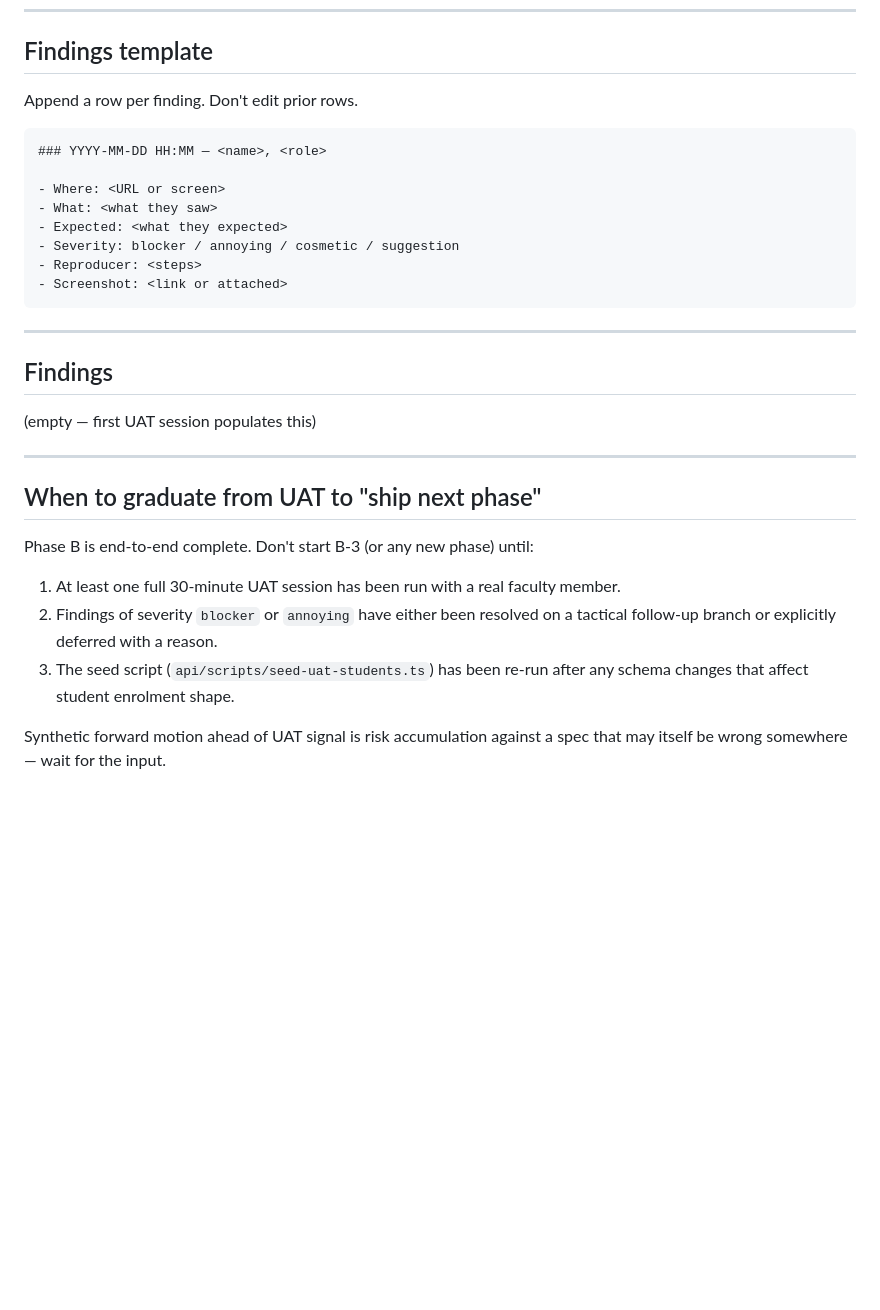
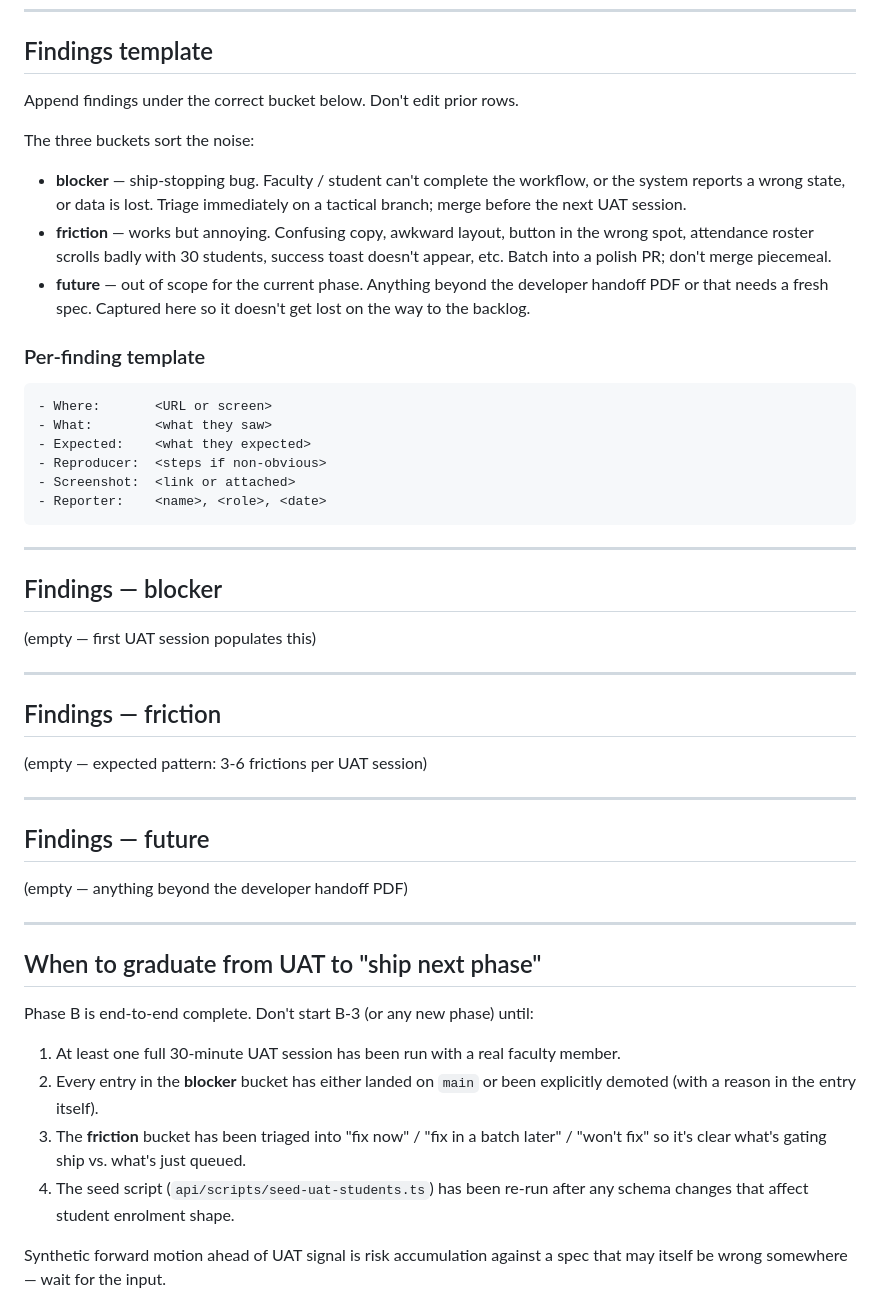
Before and after one commit to viditkbhatnagar/India-Learns-LMS, a Markdown page: UAT-NOTES.md, the part around the change. GitHub-like rendering; blank space fills up the shorter version.

Commit message:
docs(uat): split findings template into blocker / friction / future
Three-bucket triage from the post-B-2 review. Lets us scan a UAT session
fast: ship-stopping bugs first, polish next, backlog last.

Replaces the prior flat-list template (severity field per finding) with
explicit buckets + sharper "graduate" criteria — the next phase doesn't
start until every blocker has either landed or been explicitly demoted.

Co-Authored-By: Claude Opus 4.7 (1M context) <noreply@anthropic.com>

````diff
--- a/UAT-NOTES.md
+++ b/UAT-NOTES.md
@@ -50,24 +50,49 @@ anything that takes longer than the time-box or feels off.
 
 ## Findings template
 
-Append a row per finding. Don't edit prior rows.
+Append findings under the correct bucket below. Don't edit prior rows.
+
+The three buckets sort the noise:
+
+- **blocker** — ship-stopping bug. Faculty / student can't complete the
+  workflow, or the system reports a wrong state, or data is lost. Triage
+  immediately on a tactical branch; merge before the next UAT session.
+- **friction** — works but annoying. Confusing copy, awkward layout,
+  button in the wrong spot, attendance roster scrolls badly with 30
+  students, success toast doesn't appear, etc. Batch into a polish PR;
+  don't merge piecemeal.
+- **future** — out of scope for the current phase. Anything beyond the
+  developer handoff PDF or that needs a fresh spec. Captured here so it
+  doesn't get lost on the way to the backlog.
+
+### Per-finding template
 
 ```
-### YYYY-MM-DD HH:MM — <name>, <role>
-
-- Where: <URL or screen>
-- What: <what they saw>
-- Expected: <what they expected>
-- Severity: blocker / annoying / cosmetic / suggestion
-- Reproducer: <steps>
-- Screenshot: <link or attached>
+- Where:       <URL or screen>
+- What:        <what they saw>
+- Expected:    <what they expected>
+- Reproducer:  <steps if non-obvious>
+- Screenshot:  <link or attached>
+- Reporter:    <name>, <role>, <date>
 ```
 
 ---
 
-## Findings
+## Findings — blocker
 
 (empty — first UAT session populates this)
+
+---
+
+## Findings — friction
+
+(empty — expected pattern: 3-6 frictions per UAT session)
+
+---
+
+## Findings — future
+
+(empty — anything beyond the developer handoff PDF)
 
 ---
 
@@ -77,9 +102,12 @@ Phase B is end-to-end complete. Don't start B-3 (or any new phase) until:
 
 1. At least one full 30-minute UAT session has been run with a real
    faculty member.
-2. Findings of severity `blocker` or `annoying` have either been resolved
-   on a tactical follow-up branch or explicitly deferred with a reason.
-3. The seed script (`api/scripts/seed-uat-students.ts`) has been re-run
+2. Every entry in the **blocker** bucket has either landed on `main` or
+   been explicitly demoted (with a reason in the entry itself).
+3. The **friction** bucket has been triaged into "fix now" / "fix in a
+   batch later" / "won't fix" so it's clear what's gating ship vs. what's
+   just queued.
+4. The seed script (`api/scripts/seed-uat-students.ts`) has been re-run
    after any schema changes that affect student enrolment shape.
 
 Synthetic forward motion ahead of UAT signal is risk accumulation against
````
